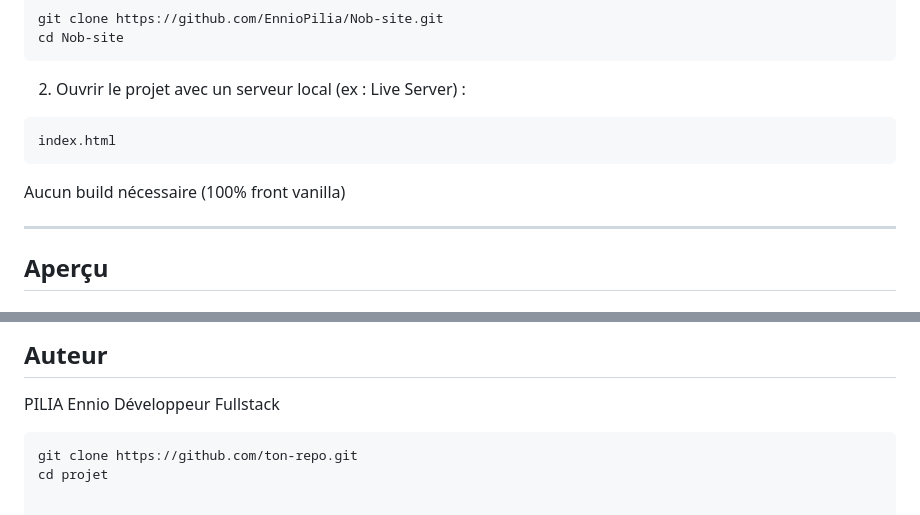
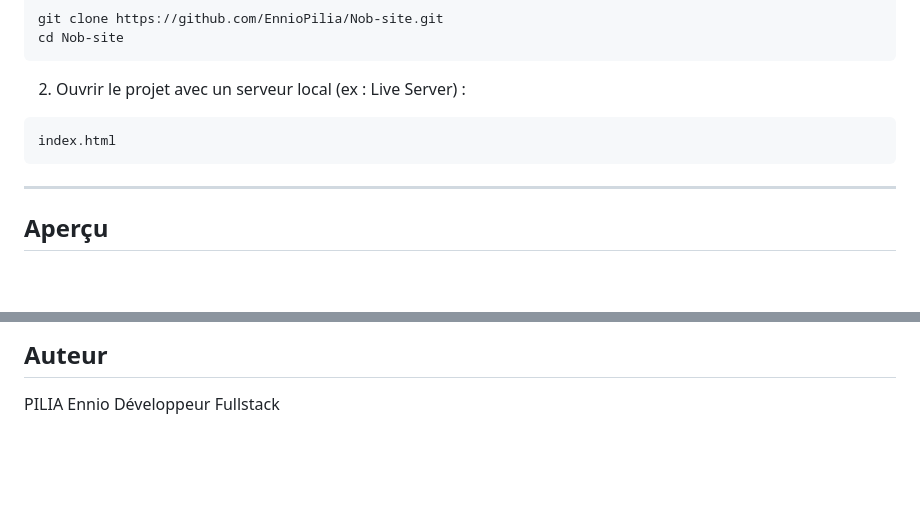
Before and after one commit to EnnioPilia/Nob-site, a Markdown page: README.md, 2 parts joined by grey strips. GitHub-like rendering; blank space fills up the shorter version.

````diff
--- a/README.md
+++ b/README.md
@@ -93,8 +93,6 @@ cd Nob-site
 index.html
 ```
 
-Aucun build nécessaire (100% front vanilla)
-
 ---
 
 ##  Aperçu
@@ -124,17 +130,3 @@ Aucun build nécessaire (100% front vanilla)
 ## Auteur
 
 PILIA Ennio Développeur Fullstack
-
-
-
-
-
-
-
-
-
-
-
-```bash
-git clone https://github.com/ton-repo.git
-cd projet
````
Also changed, not shown: other parts of README.md (+12 -4 lines).
